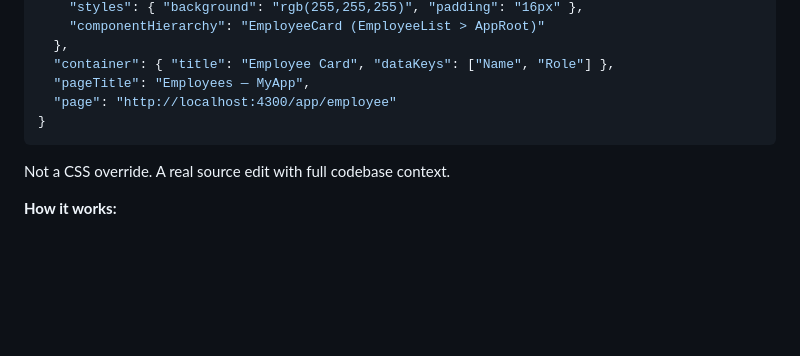
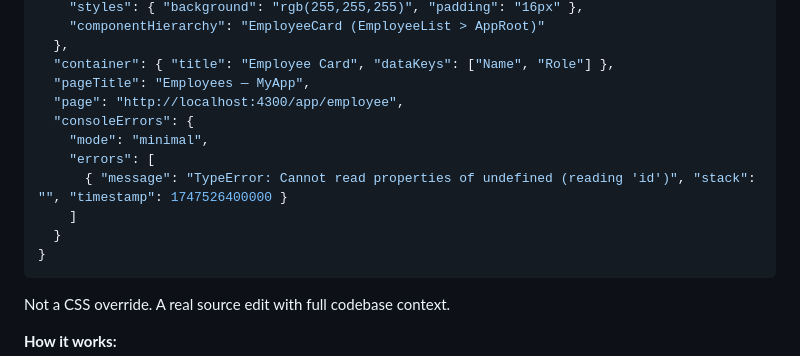
Before and after one commit to tamal-thetaonelab/frontloop, a Markdown page: README.md, the part around the change. GitHub-like rendering; blank space fills up the shorter version.

Commit message:
feat: add console error capturing to employee page configuration

````diff
--- a/README.md
+++ b/README.md
@@ -74,7 +74,13 @@ Other visual editing tools give the agent the rendered page. Frontloop gives it
   },
   "container": { "title": "Employee Card", "dataKeys": ["Name", "Role"] },
   "pageTitle": "Employees — MyApp",
-  "page": "http://localhost:4300/app/employee"
+  "page": "http://localhost:4300/app/employee",
+  "consoleErrors": {
+    "mode": "minimal",
+    "errors": [
+      { "message": "TypeError: Cannot read properties of undefined (reading 'id')", "stack": "", "timestamp": 1747526400000 }
+    ]
+  }
 }
 ```
 
````
